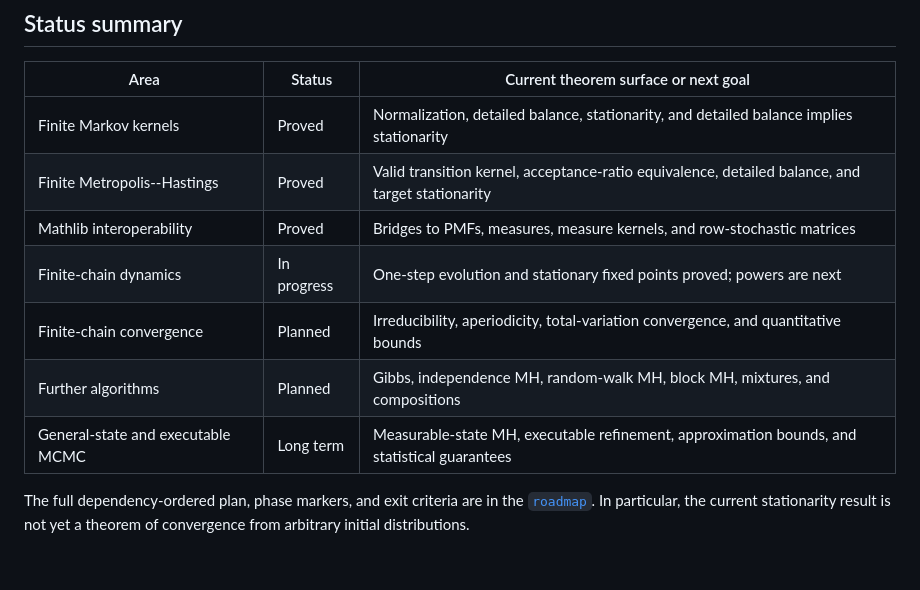
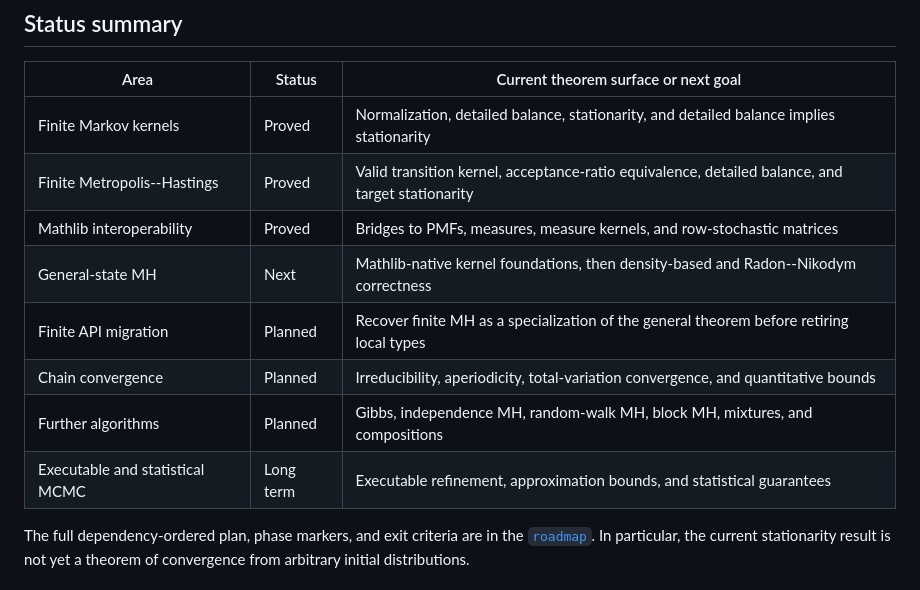
Before and after one commit to xukai92/mcmc-lean, a Markdown page: README.md, the part around the change. GitHub-like rendering.

Commit message:
Revise roadmap around general-state kernels

```diff
--- a/README.md
+++ b/README.md
@@ -39,10 +39,11 @@ reversibility and hence kernel invariance.
 | Finite Markov kernels | Proved | Normalization, detailed balance, stationarity, and detailed balance implies stationarity |
 | Finite Metropolis--Hastings | Proved | Valid transition kernel, acceptance-ratio equivalence, detailed balance, and target stationarity |
 | Mathlib interoperability | Proved | Bridges to PMFs, measures, measure kernels, and row-stochastic matrices |
-| Finite-chain dynamics | In progress | One-step evolution and stationary fixed points proved; powers are next |
-| Finite-chain convergence | Planned | Irreducibility, aperiodicity, total-variation convergence, and quantitative bounds |
+| General-state MH | Next | Mathlib-native kernel foundations, then density-based and Radon--Nikodym correctness |
+| Finite API migration | Planned | Recover finite MH as a specialization of the general theorem before retiring local types |
+| Chain convergence | Planned | Irreducibility, aperiodicity, total-variation convergence, and quantitative bounds |
 | Further algorithms | Planned | Gibbs, independence MH, random-walk MH, block MH, mixtures, and compositions |
-| General-state and executable MCMC | Long term | Measurable-state MH, executable refinement, approximation bounds, and statistical guarantees |
+| Executable and statistical MCMC | Long term | Executable refinement, approximation bounds, and statistical guarantees |
 
 The full dependency-ordered plan, phase markers, and exit criteria are in the
 [`roadmap`](docs/roadmap.md). In particular, the current stationarity result
```
Also changed, not shown: docs/development-log.md (+22 -5 lines), docs/roadmap.md (+168 -103 lines).
